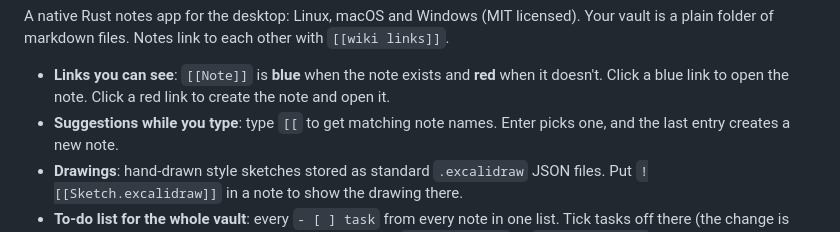
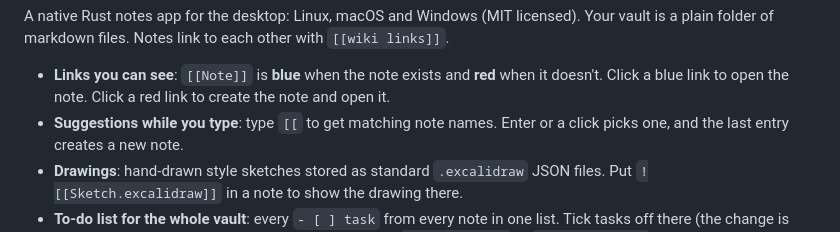
Before and after one commit to rabalyn/shale, a Markdown page: README.md, the part around the change. GitHub-like rendering.

```diff
--- a/README.md
+++ b/README.md
@@ -17,7 +17,7 @@ markdown files. Notes link to each other with `[[wiki links]]`.
 
 - **Links you can see**: `[[Note]]` is **blue** when the note exists and **red** when it doesn't.
   Click a blue link to open the note. Click a red link to create the note and open it.
-- **Suggestions while you type**: type `[[` to get matching note names. Enter picks one, and the
+- **Suggestions while you type**: type `[[` to get matching note names. Enter or a click picks one, and the
   last entry creates a new note.
 - **Drawings**: hand-drawn style sketches stored as standard `.excalidraw` JSON files.
   Put `![[Sketch.excalidraw]]` in a note to show the drawing there.
```
Also changed, not shown: docs/FEATURES.md (+4 -2 lines), docs/changelog-pending/I200.md (added, +7 -0 lines), docs/spec/links-and-editor.md (+2 -2 lines), docs/screenshots/link-suggestions.png, docs/screenshots/people-picker.png, 2 other files.
